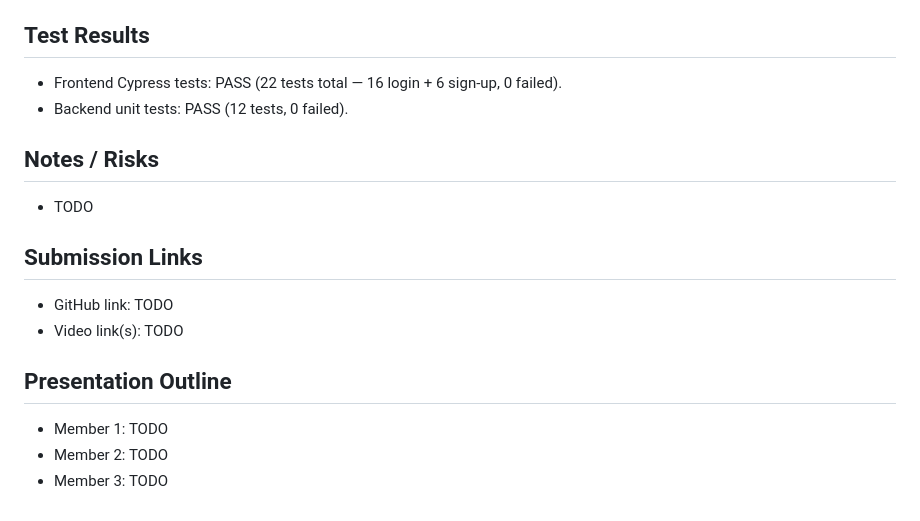
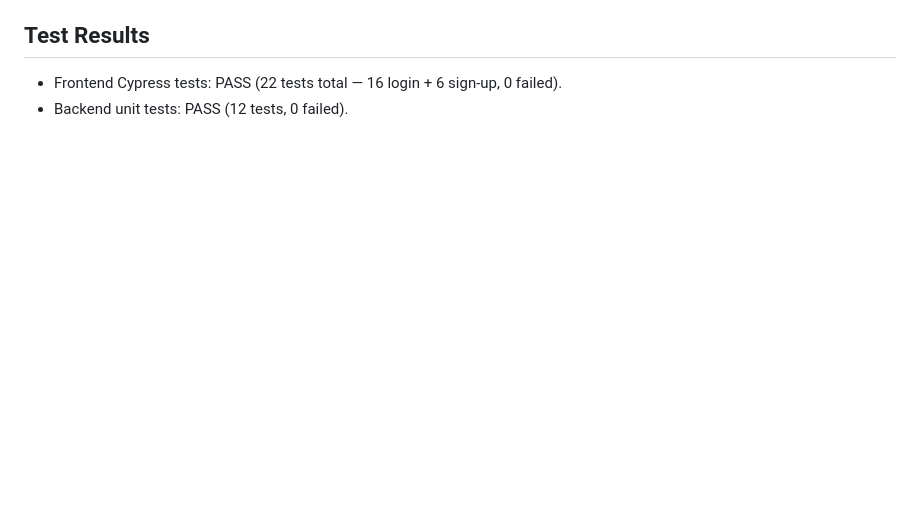
Before and after one commit to Jcorrieri/uf-marketplace, a Markdown page: Sprint2.md, the part around the change. Drawn GitHub-style; blank space fills up the shorter version.

Commit message:
Clean up Sprint2.md by removing TODO sections
Removed TODO sections from Sprint2.md to clean up the document.

```diff
--- a/Sprint2.md
+++ b/Sprint2.md
@@ -758,15 +758,3 @@ Authentication endpoints are public. User and settings endpoints require a valid
 ## Test Results
 - Frontend Cypress tests: PASS (22 tests total — 16 login + 6 sign-up, 0 failed).
 - Backend unit tests: PASS (12 tests, 0 failed).
-
-## Notes / Risks
-- TODO
-
-## Submission Links
-- GitHub link: TODO
-- Video link(s): TODO
-
-## Presentation Outline
-- Member 1: TODO
-- Member 2: TODO
-- Member 3: TODO
```
